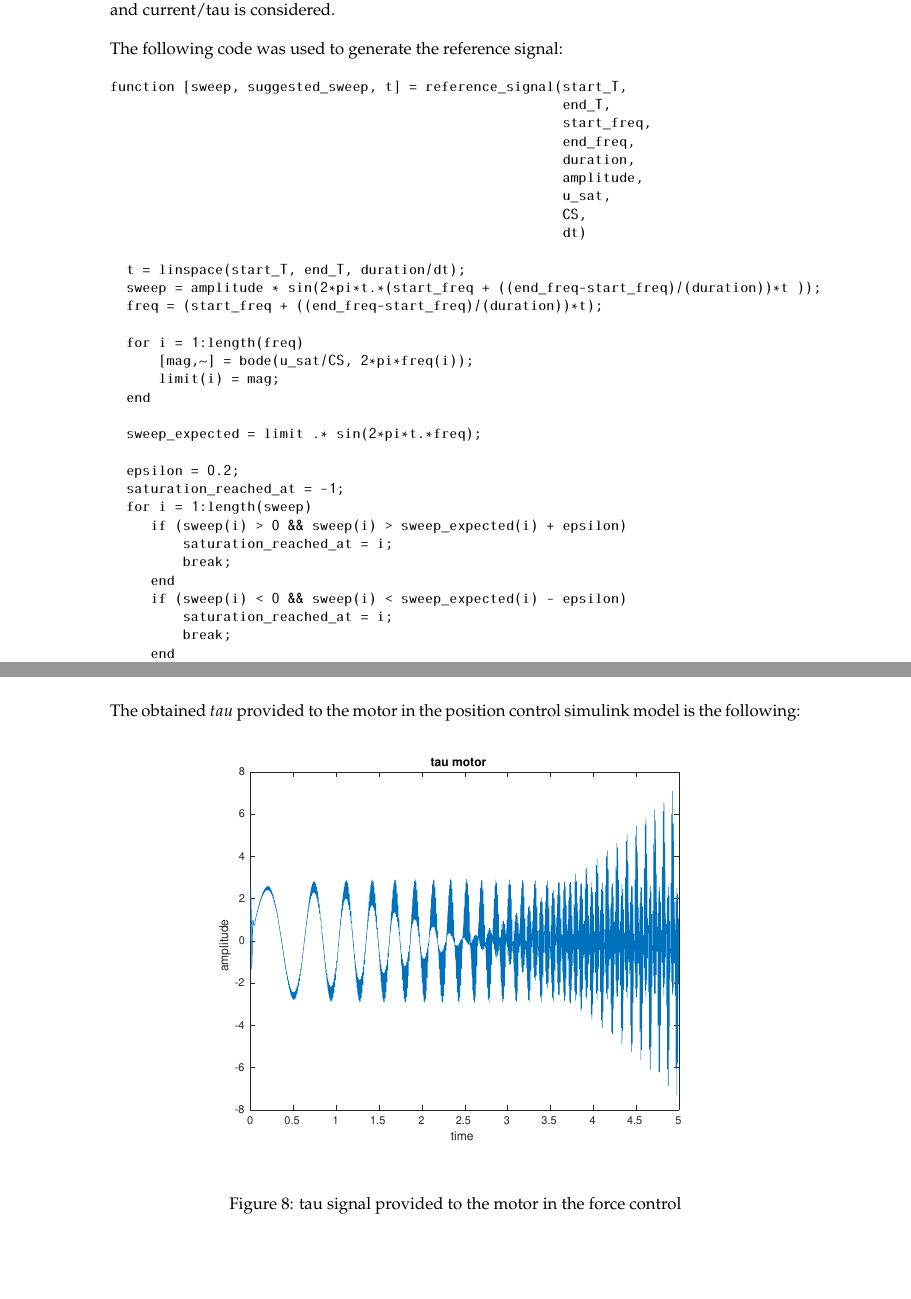
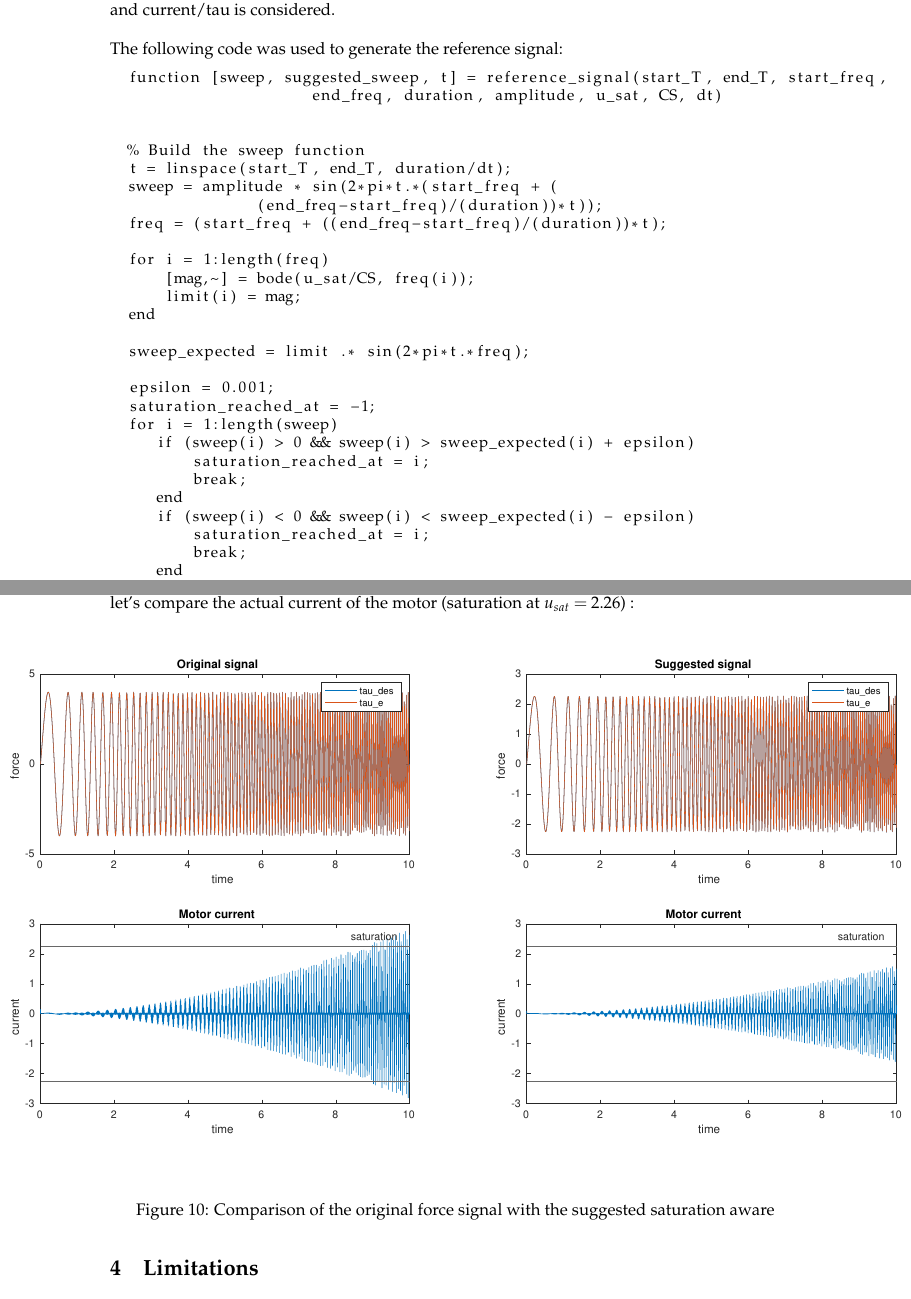
Before and after one commit to fgrotto/rpc, a LaTeX document (doc/report.tex): two parts of pages 3 and 8 of 10 before the commit and two parts of pages 3 and 9 of 11 after it, joined at a grey line, cut so that both start at the same text, the shorter picture padded with empty space. Compiled offline with pdfLaTeX.

Commit message:
Fix position/force control

```diff
--- a/doc/report.tex
+++ b/doc/report.tex
@@ -7,10 +7,13 @@
 \usepackage{url}
 \usepackage{amsmath}
 \usepackage{bm}
+\usepackage{listings}
 \usepackage{float}
 \usepackage{fancyvrb}
 \usepackage{enumitem}
 \usepackage{kpfonts}
+\usepackage{tikz}
+\usetikzlibrary{shapes,arrows}
 \usepackage{mathpazo}
 \begin{document}
 \author{Filippo Grotto VR460638}
@@ -69,29 +72,25 @@ Our aim is to replace the input of the different architectures with a correctly
 
 \noindent The following code was used to generate the reference signal:
 
-\begin{Verbatim}[fontsize=\small]
-function [sweep, suggested_sweep, t] = reference_signal(start_T,
-                                                        end_T,
-                                                        start_freq,
-                                                        end_freq,
-                                                        duration,
-                                                        amplitude,
-                                                        u_sat,
-                                                        CS,
-                                                        dt)
+\begin{lstlisting}[basicstyle=\small]
+  function [sweep, suggested_sweep, t] = reference_signal(start_T, end_T, start_freq,
+                      end_freq, duration, amplitude, u_sat, CS, dt)
 
+
+  % Build the sweep function
   t = linspace(start_T, end_T, duration/dt);
-  sweep = amplitude * sin(2*pi*t.*(start_freq + ((end_freq-start_freq)/(duration))*t ));
+  sweep = amplitude * sin(2*pi*t.*(start_freq + (
+                (end_freq-start_freq)/(duration))*t));
   freq = (start_freq + ((end_freq-start_freq)/(duration))*t);
 
   for i = 1:length(freq)
-      [mag,~] = bode(u_sat/CS, 2*pi*freq(i));
+      [mag,~] = bode(u_sat/CS, freq(i));
       limit(i) = mag;
   end
 
   sweep_expected = limit .* sin(2*pi*t.*freq);
 
-  epsilon = 0.2;
+  epsilon = 0.001;
   saturation_reached_at = -1;
   for i = 1:length(sweep)
      if (sweep(i) > 0 && sweep(i) > sweep_expected(i) + epsilon)
@@ -200,15 +241,16 @@ C = P + Ds + \frac{I}{s};
 \label{fig:force_ref}
 \end{figure}
 
-\noindent The obtained $tau$ provided to the motor in the position control simulink model is the following:
+\noindent Let's compare the different responses we obtain using the original and the scaled signal, finally let's compare the actual current of the motor (saturation at $u_{sat} = 2.26$) :
 
 \begin{figure}[H]
-\begin{center}
-\includegraphics[width=0.8\textwidth]{images/force_tau.eps}
-\end{center}
-\caption{tau signal provided to the motor in the force control}
-\label{fig:force_tau}
-\end{figure}
+  \begin{center}
+  \hspace*{-5cm}
+  \includegraphics[width=1.6\textwidth]{images/force_tau.eps}
+  \end{center}
+  \caption{Comparison of the original force signal with the suggested saturation aware}
+  \label{fig:force_tau}
+  \end{figure}
 
 \section{Limitations}
 
```
Also changed, not shown: doc/images/feedback.png, doc/images/force.png (added), doc/images/force_scaled.eps, doc/images/force_tau.eps, doc/images/force_tf.eps, doc/images/position.png, doc/images/position_scaled.eps, doc/images/position_step_resp.eps (added), doc/images/position_tau.eps, doc/images/position_tf.eps, doc/report.pdf, doc/report.tex (58 more changed lines), 15 other files.
